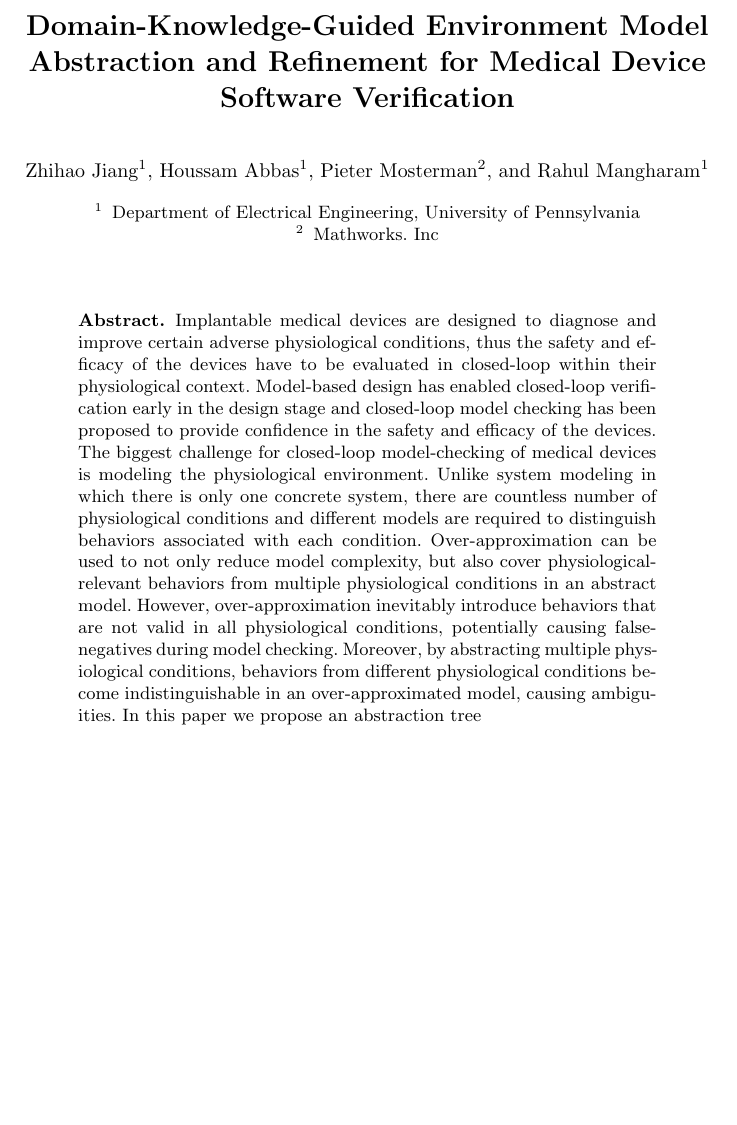
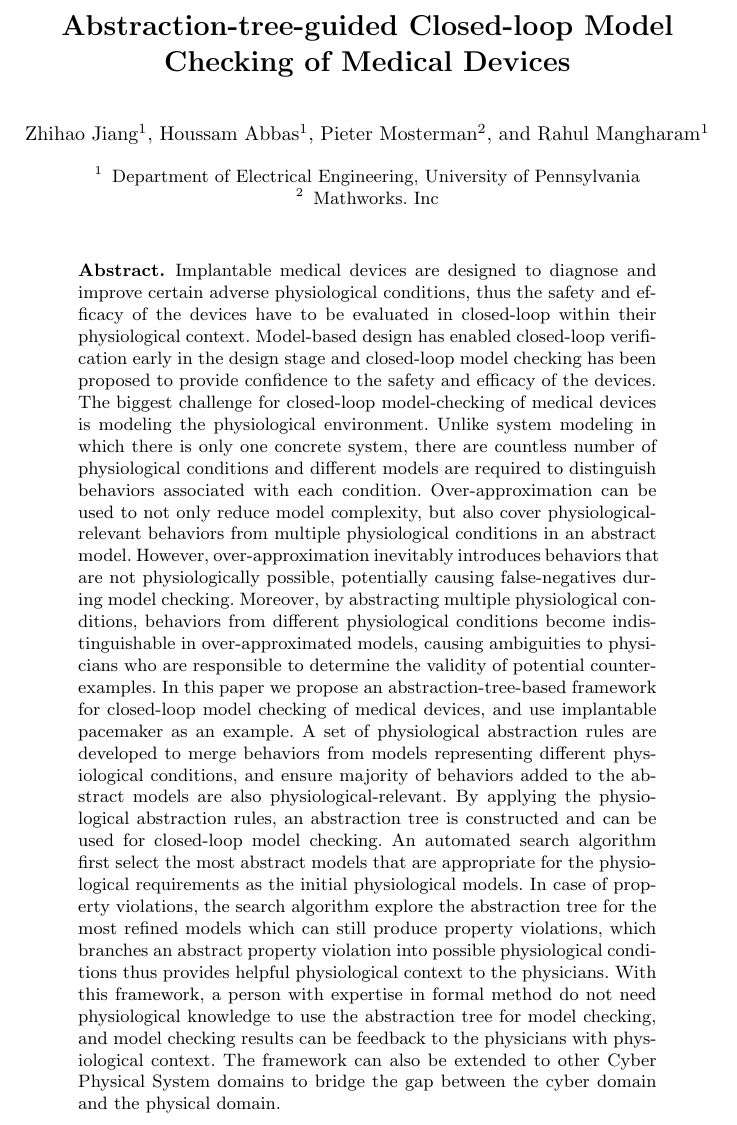
Before and after one commit to mlab-upenn/REGAR-FORMAT15, a LaTeX paper (main.tex, which reads abstract.tex): part of page 1 of 18 before the commit and part of page 1 of 19 after it, cut at the place of the change, the shorter picture padded with empty space. Compiled offline with pdfLaTeX.

Commit message:
abstract draft

```diff
--- a/abstract.tex
+++ b/abstract.tex
@@ -1,9 +1,12 @@
 \begin{abstract}
 Implantable medical devices are designed to diagnose and improve certain adverse physiological conditions, thus the safety and efficacy of the devices have to be evaluated in closed-loop within their physiological context.
-Model-based design has enabled closed-loop verification early in the design stage and closed-loop model checking has been proposed to provide confidence in the safety and efficacy of the devices.
+Model-based design has enabled closed-loop verification early in the design stage and closed-loop model checking has been proposed to provide confidence to the safety and efficacy of the devices.
 The biggest challenge for closed-loop model-checking of medical devices is modeling the physiological environment. Unlike system modeling in which there is only one concrete system, there are countless number of physiological conditions and different models are required to distinguish behaviors associated with each condition.
-Over-approximation can be used to not only reduce model complexity, but also cover physiological-relevant behaviors from multiple physiological conditions in an abstract model. %If the closed-loop model with the device model and the abstract environment model satisfy a requirement, the device model satisfies the physiological requirement under all physiological conditions covered by the abstract environment model.
-However, over-approximation inevitably introduce behaviors that are not valid in all physiological conditions, potentially causing false-negatives during model checking. Moreover, by abstracting multiple physiological conditions, behaviors from different physiological conditions become indistinguishable in an over-approximated model, causing ambiguities.  %there are two challenges for using over-approximated environment model in closed-loop model checking. The first one lose its physiological-relevance,introduced
-In this paper we propose an abstraction tree
+Over-approximation can be used to not only reduce model complexity, but also cover physiological-relevant behaviors from multiple physiological conditions in an abstract model.
+However, over-approximation inevitably introduces behaviors that are not physiologically possible, potentially causing false-negatives during model checking. Moreover, by abstracting multiple physiological conditions, behaviors from different physiological conditions become indistinguishable in over-approximated models, causing ambiguities to physicians who are responsible to determine the validity of potential counter-examples.
+In this paper we propose an abstraction-tree-based framework for closed-loop model checking of medical devices, and use implantable pacemaker as an example.
+A set of physiological abstraction rules are developed to merge behaviors from models representing different physiological conditions, and ensure majority of behaviors added to the abstract models are also physiological-relevant.
+By applying the physiological abstraction rules, an abstraction tree is constructed and can be used for closed-loop model checking. An automated search algorithm first select the most abstract models that are appropriate for the physiological requirements as the initial physiological models. In case of property violations, the search algorithm explore the abstraction tree for the most refined models which can still produce property violations, which branches an abstract property violation into possible physiological conditions thus provides helpful physiological context to the physicians.
+With this framework, a person with expertise in formal method do not need physiological knowledge to use the abstraction tree for model checking, and model checking results can be feedback to the physicians with physiological context. The framework can also be extended to other Cyber Physical System domains to bridge the gap between the cyber domain and the physical domain.
 %During closed-loop model checking, both the system and its environment model are abstracted The Counter-Example-Guided Abstraction and Refinement (CEGAR) framework has been developed to reduce the complexity of the model using over-approximation and refine the model when false-positives are found. However in environment modeling, an  therefore determining the validity of a closed-loop execution is not intuitive, making it difficult to apply CEGAR during environment modeling. On the other hand, the development of environment models and validation of closed-loop executions rely heavily on domain expertise. It is therefore possible to encode the domain knowledge during environment modeling and provide guidance during the refinement of the environment models. In this paper, we use implantable pacemaker as example to illustrate the challenges for applying CEGAR during environment modeling, and how to use encoded domain knowledge to guide the environment model abstraction and refinement.
 \end{abstract}
--- a/main.tex
+++ b/main.tex
@@ -27,7 +27,7 @@
 \newcommand{\figref}[1]{Fig.~\ref{fig:#1}}
 \newcommand{\Hao}[1]{$\clubsuit$\footnote{HAO: #1}}
 
-\title{Domain-Knowledge-Guided Environment Model Abstraction and Refinement for Medical Device Software Verification}
+\title{Abstraction-tree-guided Closed-loop Model Checking of Medical Devices}
 %\author[*]{Zhihao Jiang}%\thanks{zhihaoj@seas.upenn.edu}}
 %\author[*]{Houssam Abbas}%\thanks{habbas@seas.upenn.edu}}
 %\author[**]{Pieter Mosterman}%\thanks{Pieter.Mosterman@mathworks.com}}
```
